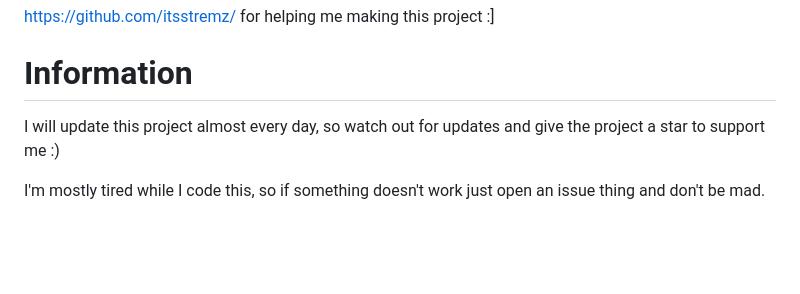
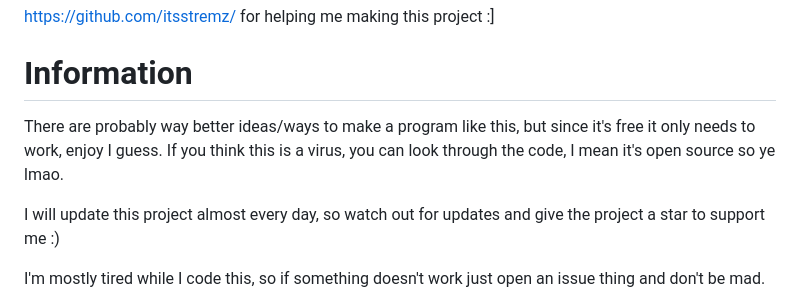
Before and after one commit to itsk0ntra/multi-tools, a Markdown page: README.md, the part around the change. GitHub-like rendering; blank space fills up the shorter version.

```diff
--- a/README.md
+++ b/README.md
@@ -23,6 +23,9 @@ https://github.com/Blank-c/ for the trojan grabber
 https://github.com/itsstremz/ for helping me making this project :]
 
 # Information
+There are probably way better ideas/ways to make a program like this, but since it's free it only needs to work, enjoy I guess.
+If you think this is a virus, you can look through the code, I mean it's open source so ye lmao.
+
 I will update this project almost every day, so watch out for updates and give the project a star to support me :)
 
 I'm mostly tired while I code this, so if something doesn't work just open an issue thing and don't be mad.
```
